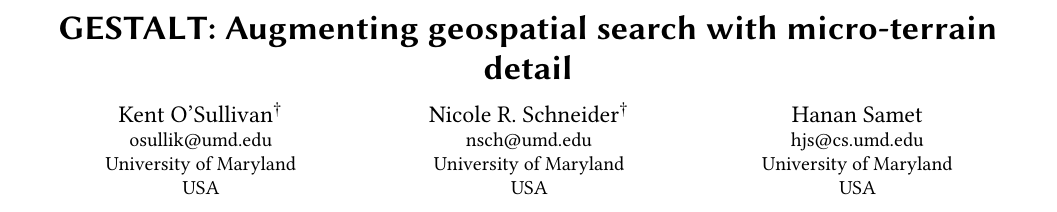
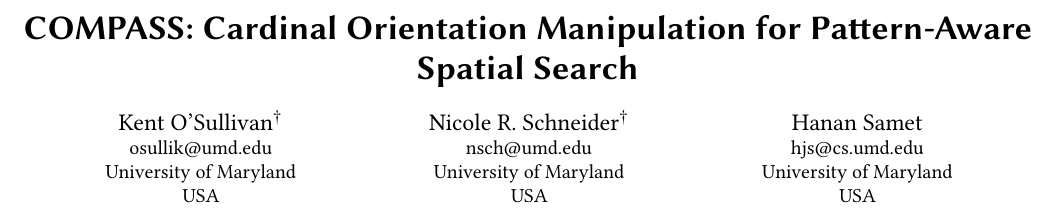
Before and after one commit to osullik/COMPASS_GEOSEARCH, a LaTeX paper (compass.tex): part of page 1 of 13 before the commit and part of page 1 of 8 after it, cut at the place of the change. Compiled offline with pdfLaTeX.

Commit message:
Removed GESTALT sections

```diff
--- a/gestalt.tex
+++ b/compass.tex
@@ -51,7 +51,7 @@
 % % % % % % % % % % % % % % % % % % % %
 
 
-\title{GESTALT: Augmenting geospatial search with micro-terrain detail\\}
+\title{COMPASS: Cardinal Orientation Manipulation for Pattern-Aware Spatial Search\\}
 
 \author{Kent O'Sullivan{$^\dagger$}}
 \email{osullik@umd.edu}
```
Also changed, not shown: compass.bib (renamed from gestalt.bib), gestalt.pdf (deleted), sections/NA_Architecture.tex (renamed from sections/20_Architecture.tex), sections/NA_Data_Acquisition.tex (renamed from sections/30_Data_Acquisition.tex), sections/NA_Ownership_Assignment.tex (renamed from sections/40_Ownership_Assignment.tex), compass.tex (6 more changed lines).
